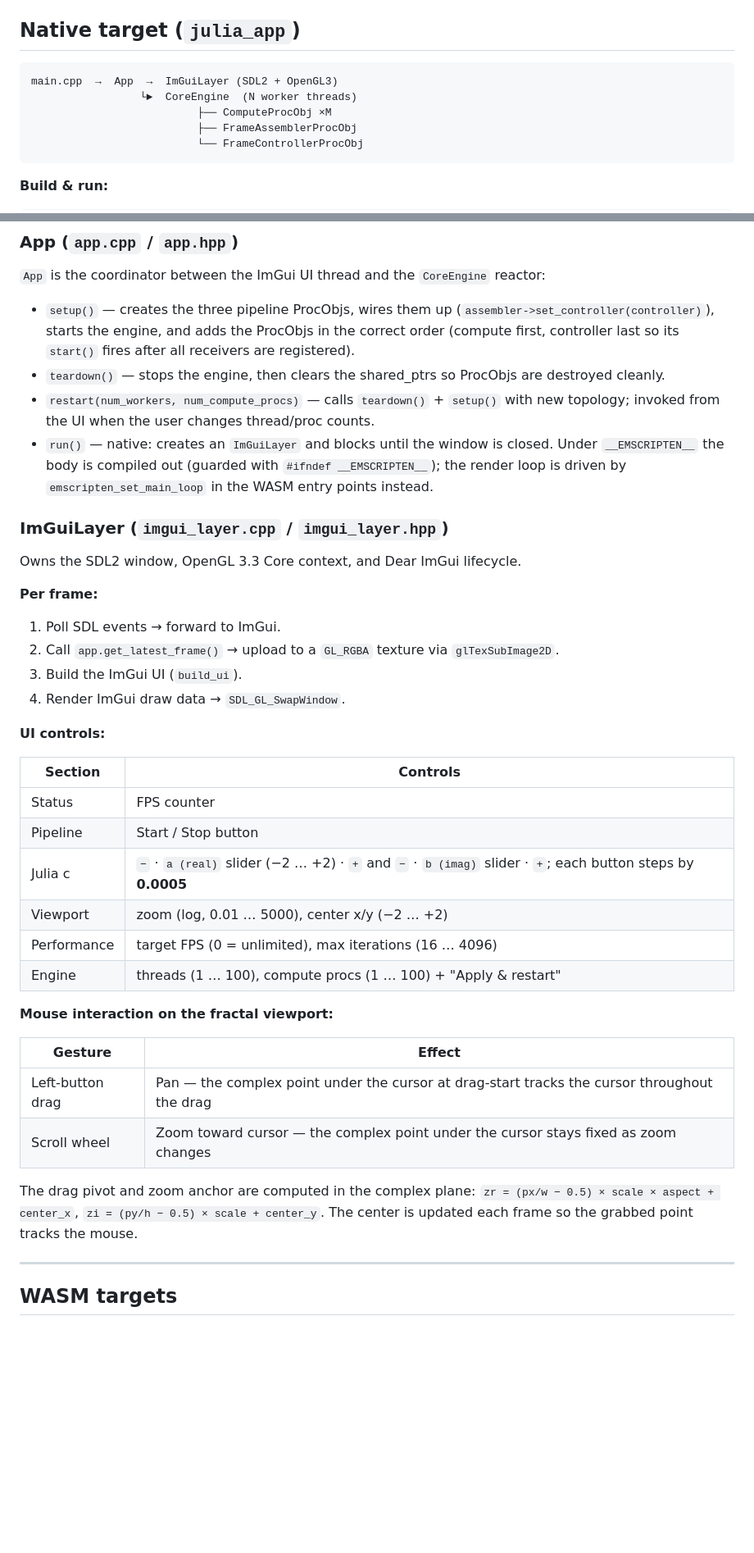
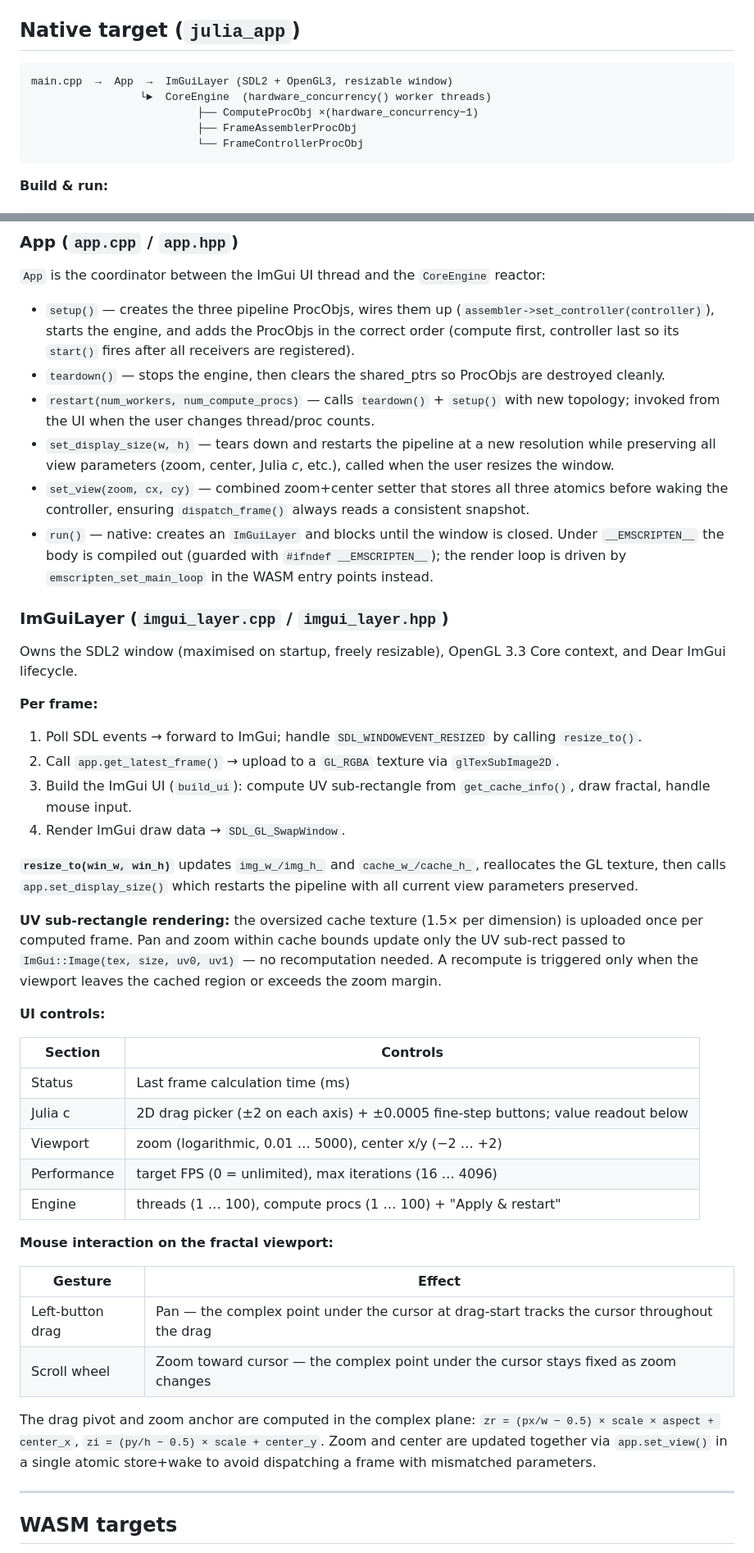
Before and after one commit to flesager/Julia_Set_Simulator, a Markdown page: app/README.md, 2 parts joined by grey strips. Shown at 82% size. Rendered like a GitHub page; blank space fills up the shorter version.

````diff
--- a/app/README.md
+++ b/app/README.md
@@ -13,9 +13,9 @@
 ## Native target (`julia_app`)
 
 ```
-main.cpp  →  App  →  ImGuiLayer (SDL2 + OpenGL3)
-                 └►  CoreEngine  (N worker threads)
-                          ├── ComputeProcObj ×M
+main.cpp  →  App  →  ImGuiLayer (SDL2 + OpenGL3, resizable window)
+                 └►  CoreEngine  (hardware_concurrency() worker threads)
+                          ├── ComputeProcObj ×(hardware_concurrency−1)
                           ├── FrameAssemblerProcObj
                           └── FrameControllerProcObj
 ```
@@ -33,26 +33,31 @@ main.cpp  →  App  →  ImGuiLayer (SDL2 + OpenGL3)
 - `setup()` — creates the three pipeline ProcObjs, wires them up (`assembler->set_controller(controller)`), starts the engine, and adds the ProcObjs in the correct order (compute first, controller last so its `start()` fires after all receivers are registered).
 - `teardown()` — stops the engine, then clears the shared\_ptrs so ProcObjs are destroyed cleanly.
 - `restart(num_workers, num_compute_procs)` — calls `teardown()` + `setup()` with new topology; invoked from the UI when the user changes thread/proc counts.
+- `set_display_size(w, h)` — tears down and restarts the pipeline at a new resolution while preserving all view parameters (zoom, center, Julia *c*, etc.), called when the user resizes the window.
+- `set_view(zoom, cx, cy)` — combined zoom+center setter that stores all three atomics before waking the controller, ensuring `dispatch_frame()` always reads a consistent snapshot.
 - `run()` — native: creates an `ImGuiLayer` and blocks until the window is closed. Under `__EMSCRIPTEN__` the body is compiled out (guarded with `#ifndef __EMSCRIPTEN__`); the render loop is driven by `emscripten_set_main_loop` in the WASM entry points instead.
 
 ### ImGuiLayer (`imgui_layer.cpp` / `imgui_layer.hpp`)
 
-Owns the SDL2 window, OpenGL 3.3 Core context, and Dear ImGui lifecycle.
+Owns the SDL2 window (maximised on startup, freely resizable), OpenGL 3.3 Core context, and Dear ImGui lifecycle.
 
 **Per frame:**
-1. Poll SDL events → forward to ImGui.
+1. Poll SDL events → forward to ImGui; handle `SDL_WINDOWEVENT_RESIZED` by calling `resize_to()`.
 2. Call `app.get_latest_frame()` → upload to a `GL_RGBA` texture via `glTexSubImage2D`.
-3. Build the ImGui UI (`build_ui`).
+3. Build the ImGui UI (`build_ui`): compute UV sub-rectangle from `get_cache_info()`, draw fractal, handle mouse input.
 4. Render ImGui draw data → `SDL_GL_SwapWindow`.
+
+**`resize_to(win_w, win_h)`** updates `img_w_/img_h_` and `cache_w_/cache_h_`, reallocates the GL texture, then calls `app.set_display_size()` which restarts the pipeline with all current view parameters preserved.
+
+**UV sub-rectangle rendering:** the oversized cache texture (1.5× per dimension) is uploaded once per computed frame. Pan and zoom within cache bounds update only the UV sub-rect passed to `ImGui::Image(tex, size, uv0, uv1)` — no recomputation needed. A recompute is triggered only when the viewport leaves the cached region or exceeds the zoom margin.
 
 **UI controls:**
 
 | Section | Controls |
 |---|---|
-| Status | FPS counter |
-| Pipeline | Start / Stop button |
-| Julia c | `−` · `a (real)` slider (−2 … +2) · `+` and `−` · `b (imag)` slider · `+`; each button steps by **0.0005** |
-| Viewport | zoom (log, 0.01 … 5000), center x/y (−2 … +2) |
+| Status | Last frame calculation time (ms) |
+| Julia c | 2D drag picker (±2 on each axis) + ±0.0005 fine-step buttons; value readout below |
+| Viewport | zoom (logarithmic, 0.01 … 5000), center x/y (−2 … +2) |
 | Performance | target FPS (0 = unlimited), max iterations (16 … 4096) |
 | Engine | threads (1 … 100), compute procs (1 … 100) + "Apply & restart" |
 
@@ -63,7 +68,7 @@ Owns the SDL2 window, OpenGL 3.3 Core context, and Dear ImGui lifecycle.
 | Left-button drag | Pan — the complex point under the cursor at drag-start tracks the cursor throughout the drag |
 | Scroll wheel | Zoom toward cursor — the complex point under the cursor stays fixed as zoom changes |
 
-The drag pivot and zoom anchor are computed in the complex plane: `zr = (px/w − 0.5) × scale × aspect + center_x`, `zi = (py/h − 0.5) × scale + center_y`. The center is updated each frame so the grabbed point tracks the mouse.
+The drag pivot and zoom anchor are computed in the complex plane: `zr = (px/w − 0.5) × scale × aspect + center_x`, `zi = (py/h − 0.5) × scale + center_y`. Zoom and center are updated together via `app.set_view()` in a single atomic store+wake to avoid dispatching a frame with mismatched parameters.
 
 ---
 
````
Also changed, not shown: other parts of app/README.md (+2 -2 lines), README.md (+10 -9 lines), common/README.md (+34 -8 lines).
